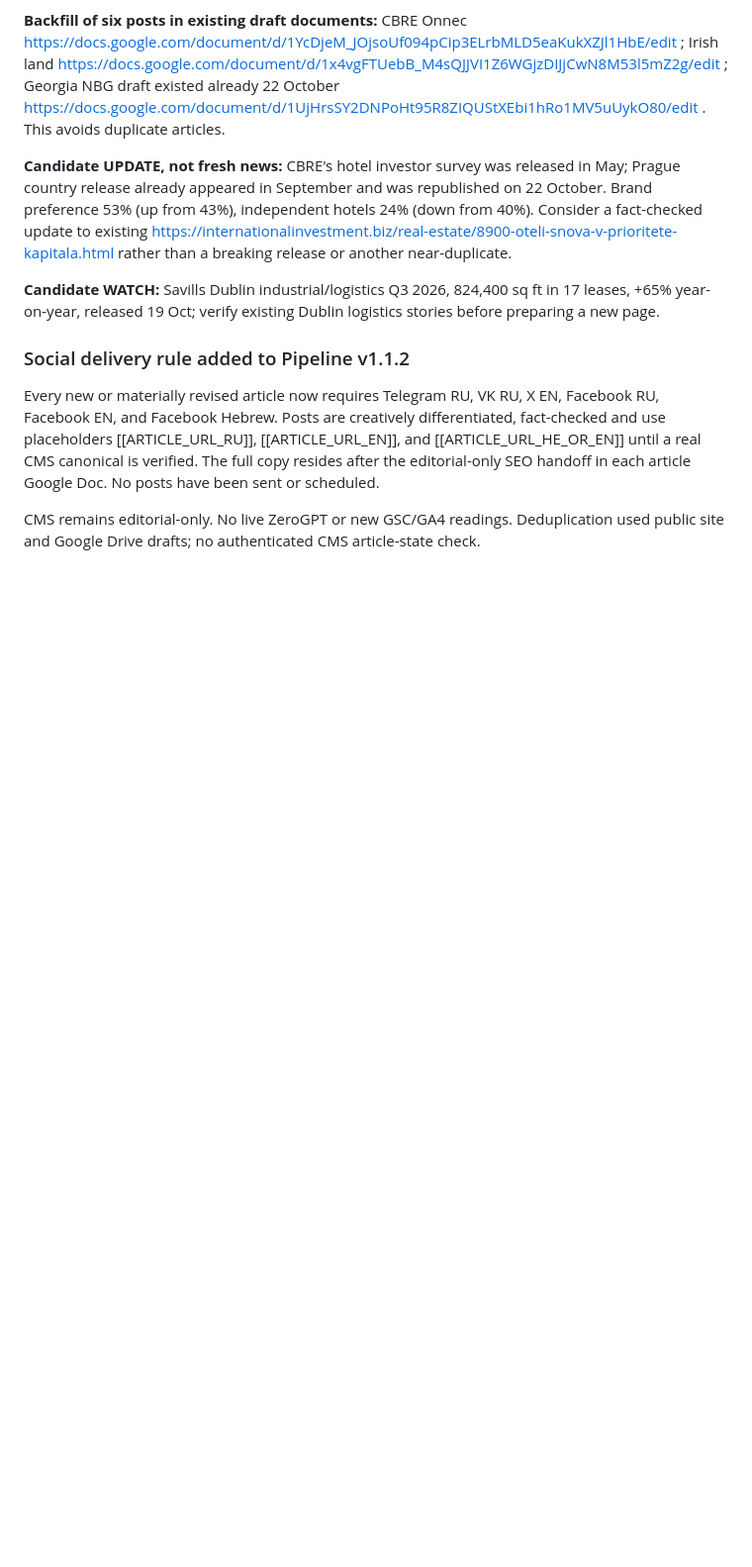
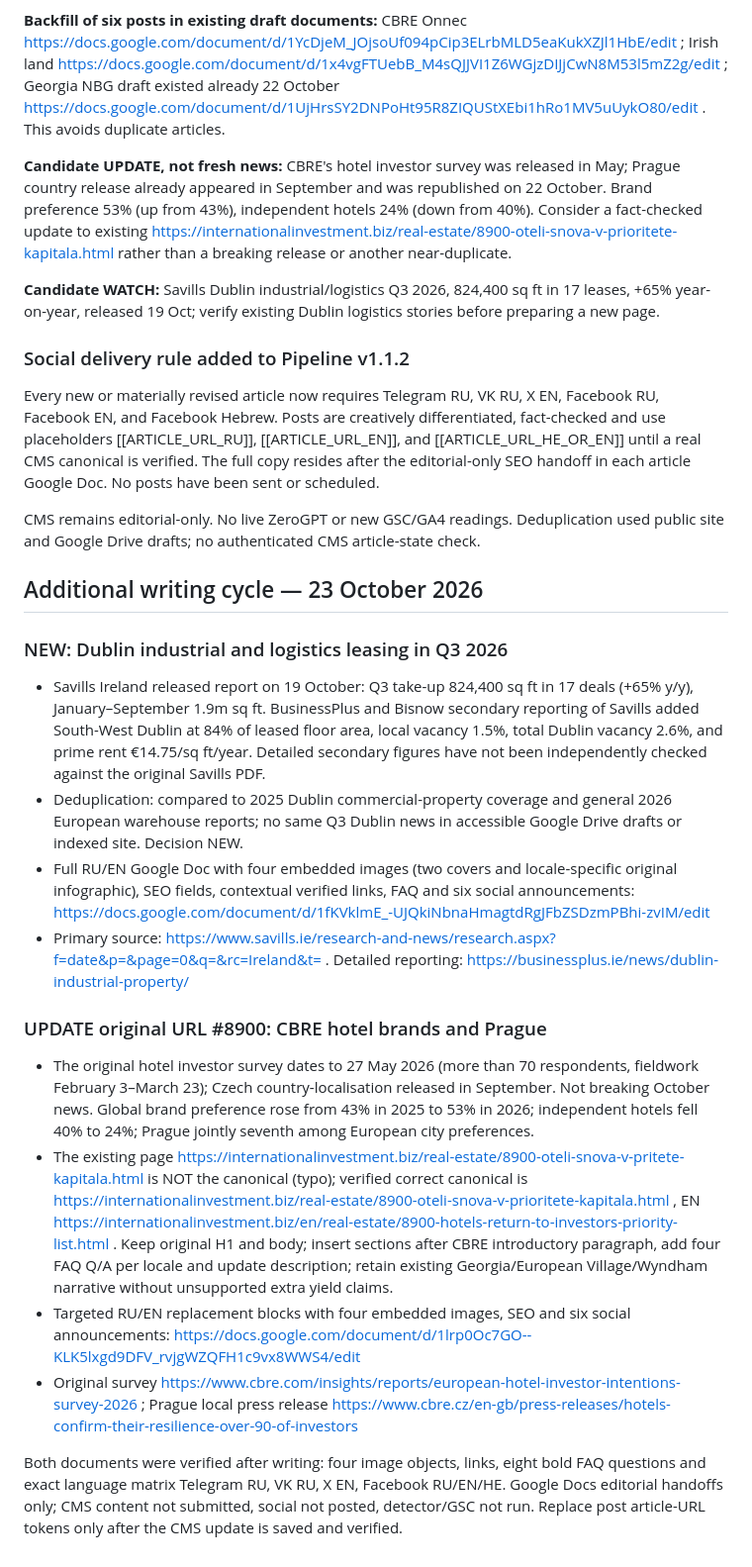
Before and after one commit to darovska/hw03_forms_test, a Markdown page: trend-radar/reports/2026-10-23-trendwatch.md, the part around the change. Shown at 99% size. Drawn GitHub-style; blank space fills up the shorter version.

Commit message:
Record Dublin logistics article and hotel #8900 update in 23 Oct editorial report

```diff
--- a/trend-radar/reports/2026-10-23-trendwatch.md
+++ b/trend-radar/reports/2026-10-23-trendwatch.md
@@ -31,3 +31,21 @@
 Every new or materially revised article now requires Telegram RU, VK RU, X EN, Facebook RU, Facebook EN, and Facebook Hebrew. Posts are creatively differentiated, fact-checked and use placeholders [[ARTICLE_URL_RU]], [[ARTICLE_URL_EN]], and [[ARTICLE_URL_HE_OR_EN]] until a real CMS canonical is verified. The full copy resides after the editorial-only SEO handoff in each article Google Doc. No posts have been sent or scheduled.
 
 CMS remains editorial-only. No live ZeroGPT or new GSC/GA4 readings. Deduplication used public site and Google Drive drafts; no authenticated CMS article-state check.
+
+## Additional writing cycle — 23 October 2026
+
+### NEW: Dublin industrial and logistics leasing in Q3 2026
+
+- Savills Ireland released report on 19 October: Q3 take-up 824,400 sq ft in 17 deals (+65% y/y), January–September 1.9m sq ft. BusinessPlus and Bisnow secondary reporting of Savills added South-West Dublin at 84% of leased floor area, local vacancy 1.5%, total Dublin vacancy 2.6%, and prime rent €14.75/sq ft/year. Detailed secondary figures have not been independently checked against the original Savills PDF.
+- Deduplication: compared to 2025 Dublin commercial-property coverage and general 2026 European warehouse reports; no same Q3 Dublin news in accessible Google Drive drafts or indexed site. Decision NEW.
+- Full RU/EN Google Doc with four embedded images (two covers and locale-specific original infographic), SEO fields, contextual verified links, FAQ and six social announcements: https://docs.google.com/document/d/1fKVklmE_-UJQkiNbnaHmagtdRgJFbZSDzmPBhi-zvIM/edit
+- Primary source: https://www.savills.ie/research-and-news/research.aspx?f=date&p=&page=0&q=&rc=Ireland&t= . Detailed reporting: https://businessplus.ie/news/dublin-industrial-property/
+
+### UPDATE original URL #8900: CBRE hotel brands and Prague
+
+- The original hotel investor survey dates to 27 May 2026 (more than 70 respondents, fieldwork February 3–March 23); Czech country-localisation released in September. Not breaking October news. Global brand preference rose from 43% in 2025 to 53% in 2026; independent hotels fell 40% to 24%; Prague jointly seventh among European city preferences.
+- The existing page https://internationalinvestment.biz/real-estate/8900-oteli-snova-v-pritete-kapitala.html is NOT the canonical (typo); verified correct canonical is https://internationalinvestment.biz/real-estate/8900-oteli-snova-v-prioritete-kapitala.html , EN https://internationalinvestment.biz/en/real-estate/8900-hotels-return-to-investors-priority-list.html . Keep original H1 and body; insert sections after CBRE introductory paragraph, add four FAQ Q/A per locale and update description; retain existing Georgia/European Village/Wyndham narrative without unsupported extra yield claims.
+- Targeted RU/EN replacement blocks with four embedded images, SEO and six social announcements: https://docs.google.com/document/d/1lrp0Oc7GO--KLK5lxgd9DFV_rvjgWZQFH1c9vx8WWS4/edit
+- Original survey https://www.cbre.com/insights/reports/european-hotel-investor-intentions-survey-2026 ; Prague local press release https://www.cbre.cz/en-gb/press-releases/hotels-confirm-their-resilience-over-90-of-investors
+
+Both documents were verified after writing: four image objects, links, eight bold FAQ questions and exact language matrix Telegram RU, VK RU, X EN, Facebook RU/EN/HE. Google Docs editorial handoffs only; CMS content not submitted, social not posted, detector/GSC not run. Replace post article-URL tokens only after the CMS update is saved and verified.
```
